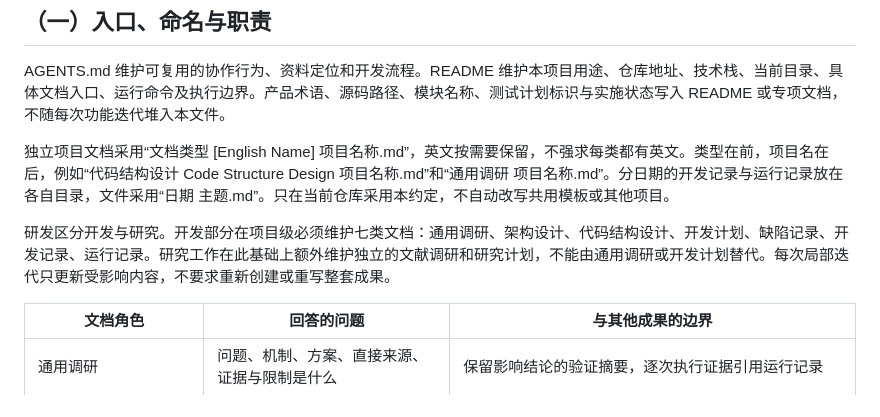
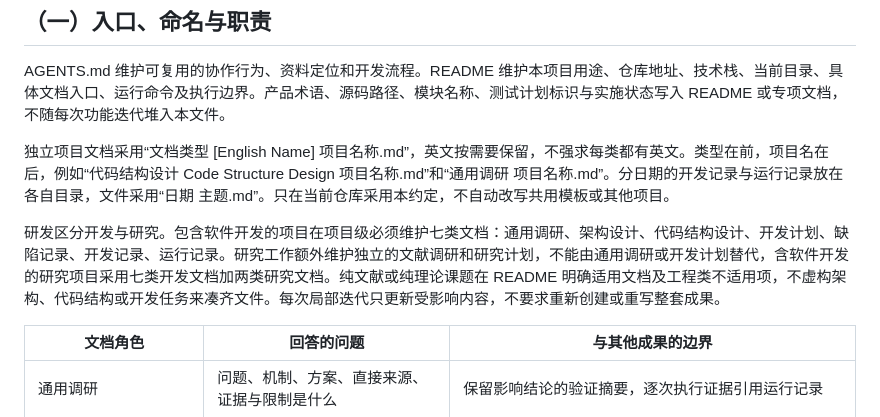
Before and after one commit to DreamSoul-AI/cpu-memory-cleanup, a Markdown page: AGENTS.md, the part around the change. GitHub-like rendering.

Commit message:
docs: 明确开发与纯研究的文档基线适用范围

```diff
--- a/AGENTS.md
+++ b/AGENTS.md
@@ -82,7 +82,7 @@ AGENTS.md 维护可复用的协作行为、资料定位和开发流程。README
 
 独立项目文档采用“文档类型 [English Name] 项目名称.md”，英文按需要保留，不强求每类都有英文。类型在前，项目名在后，例如“代码结构设计 Code Structure Design 项目名称.md”和“通用调研 项目名称.md”。分日期的开发记录与运行记录放在各自目录，文件采用“日期 主题.md”。只在当前仓库采用本约定，不自动改写共用模板或其他项目。
 
-研发区分开发与研究。开发部分在项目级必须维护七类文档：通用调研、架构设计、代码结构设计、开发计划、缺陷记录、开发记录、运行记录。研究工作在此基础上额外维护独立的文献调研和研究计划，不能由通用调研或开发计划替代。每次局部迭代只更新受影响内容，不要求重新创建或重写整套成果。
+研发区分开发与研究。包含软件开发的项目在项目级必须维护七类文档：通用调研、架构设计、代码结构设计、开发计划、缺陷记录、开发记录、运行记录。研究工作额外维护独立的文献调研和研究计划，不能由通用调研或开发计划替代，含软件开发的研究项目采用七类开发文档加两类研究文档。纯文献或纯理论课题在 README 明确适用文档及工程类不适用项，不虚构架构、代码结构或开发任务来凑齐文件。每次局部迭代只更新受影响内容，不要求重新创建或重写整套成果。
 
 | **文档角色** | **回答的问题** | **与其他成果的边界** |
 | --- | --- | --- |
```
Also changed, not shown: docs/开发记录/2026-10-27 文档职责与入口整理.md (+2 -0 lines).
